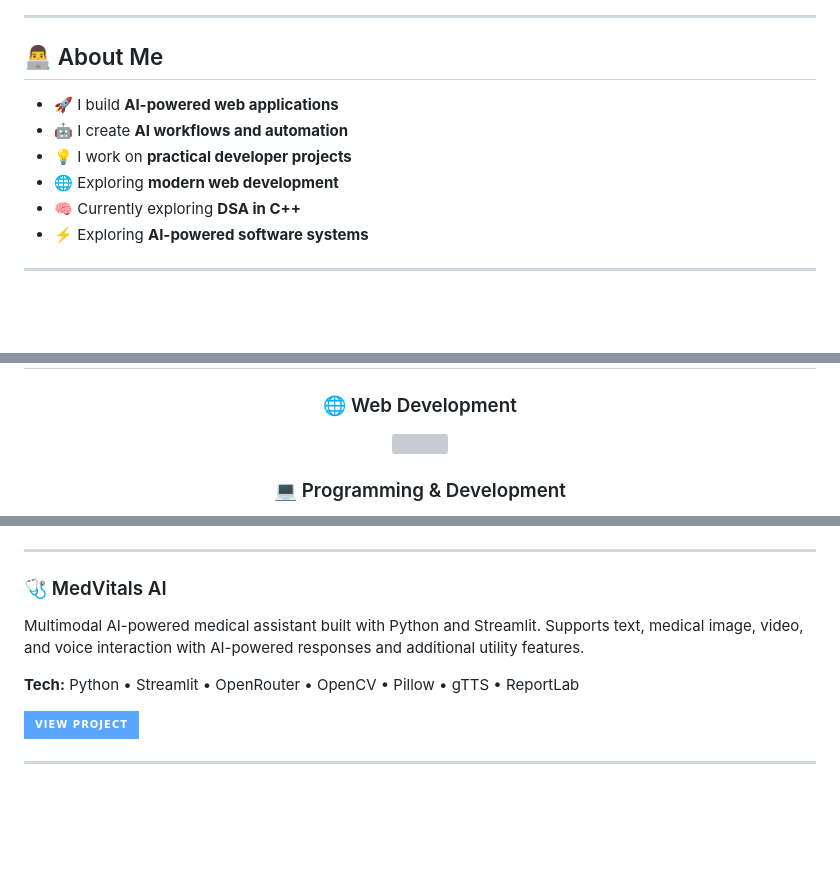
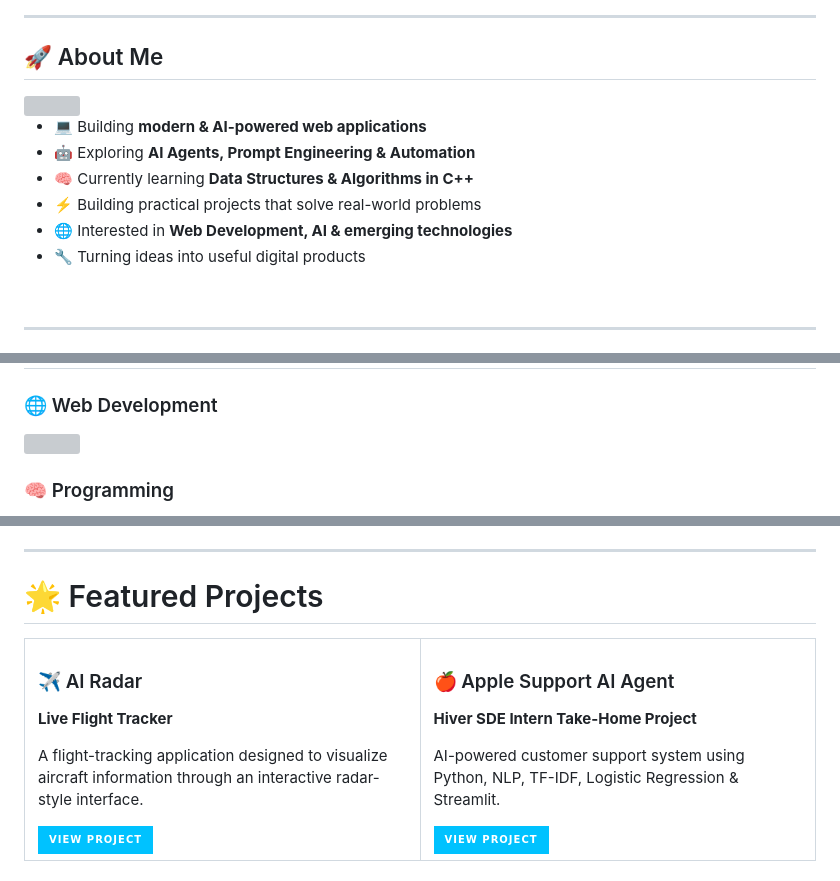
Before and after one commit to arish096/arish096, a Markdown page: README.md, 3 parts joined by grey strips. Rendered like a GitHub page; badges without logos; blank space fills up the shorter version; grey boxes are pictures that could not be loaded.

```diff
--- a/README.md
+++ b/README.md
@@ -19,14 +17,18 @@
 
 ---
 
-## 👨‍💻 About Me
+## 🚀 About Me
 
-- 🚀 I build **AI-powered web applications**
-- 🤖 I create **AI workflows and automation**
-- 💡 I work on **practical developer projects**
-- 🌐 Exploring **modern web development**
-- 🧠 Currently exploring **DSA in C++**
-- ⚡ Exploring **AI-powered software systems**
+<img align="right" width="300" src="https://raw.githubusercontent.com/platane/snk/output/github-contribution-grid-snake.svg" />
+
+* 💻 Building **modern & AI-powered web applications**
+* 🤖 Exploring **AI Agents, Prompt Engineering & Automation**
+* 🧠 Currently learning **Data Structures & Algorithms in C++**
+* ⚡ Building practical projects that solve real-world problems
+* 🌐 Interested in **Web Development, AI & emerging technologies**
+* 🔧 Turning ideas into useful digital products
+
+<br clear="right"/>
 
 ---
 
@@ -39,4 +40,5 @@
 <img src="https://skillicons.dev/icons?i=html,css,js" />
+</p>
 
-### 💻 Programming & Development
+### 🧠 Programming
 
@@ -96,13 +72,33 @@ AI-powered customer support agent built for the **Hiver SDE Intern Take-Home Ass
 
 ---
 
-### 🩺 MedVitals AI
+# 🌟 Featured Projects
 
-Multimodal AI-powered medical assistant built with Python and Streamlit. Supports text, medical image, video, and voice interaction with AI-powered responses and additional utility features.
+<table>
+<tr>
+<td width="50%">
 
-**Tech:** Python • Streamlit • OpenRouter • OpenCV • Pillow • gTTS • ReportLab
+### ✈️ AI Radar
 
-<p>
-<a href="https://github.com/arish096/MedVitals.AI">
-<img src="https://img.shields.io/badge/View_Project-58A6FF?style=for-the-badge&logo=github&logoColor=white" />
+**Live Flight Tracker**
+
+A flight-tracking application designed to visualize aircraft information through an interactive radar-style interface.
+
+<a href="https://github.com/arish096/AI-Radar---Live-Flight-Tracker-">
+<img src="https://img.shields.io/badge/View_Project-00C2FF?style=for-the-badge&logo=github&logoColor=white"/>
 </a>
+
+</td>
+
+<td width="50%">
+
+### 🍎 Apple Support AI Agent
+
+**Hiver SDE Intern Take-Home Project**
+
+AI-powered customer support system using Python, NLP, TF-IDF, Logistic Regression & Streamlit.
+
+<a href="https://github.com/arish096/apple-support-ai-agent">
+<img src="https://img.shields.io/badge/View_Project-00C2FF?style=for-the-badge&logo=github&logoColor=white"/>
+</a>
+
```
Also changed, not shown: other parts of README.md (+108 -104 lines).
